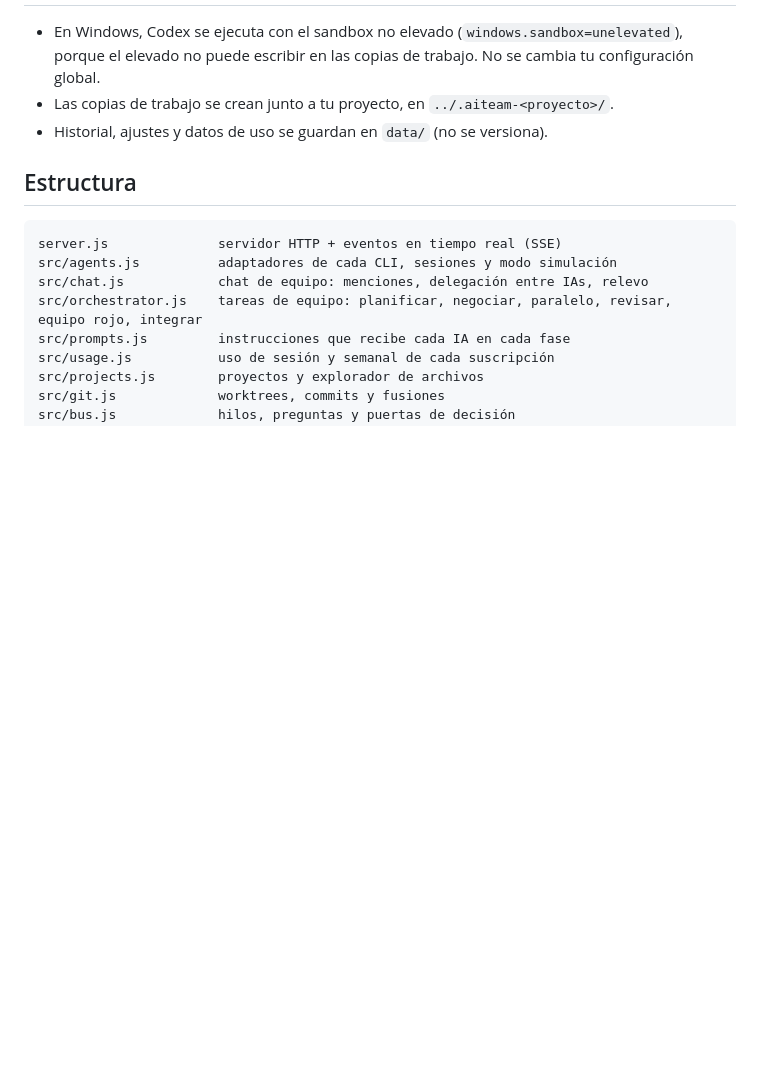
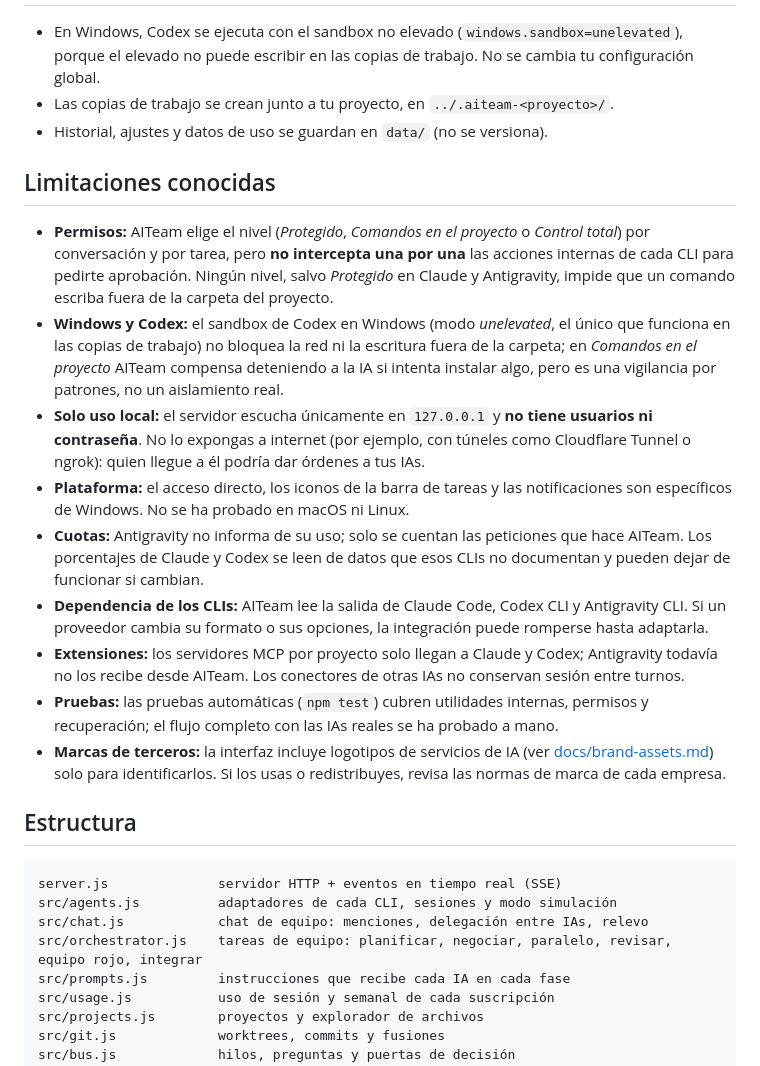
Before and after one commit to carlosanb13/aiteam-orquestador, a Markdown page: README.md, the part around one of its changes. Drawn GitHub-style; blank space fills up the shorter version.

````diff
--- a/README.md
+++ b/README.md
@@ -165,6 +183,18 @@ Límites conocidos, comprobados en Windows: ningún nivel salvo *Protegido* en C
 - Las copias de trabajo se crean junto a tu proyecto, en `../.aiteam-<proyecto>/`.
 - Historial, ajustes y datos de uso se guardan en `data/` (no se versiona).
 
+## Limitaciones conocidas
+
+- **Permisos:** AITeam elige el nivel (*Protegido*, *Comandos en el proyecto* o *Control total*) por conversación y por tarea, pero **no intercepta una por una** las acciones internas de cada CLI para pedirte aprobación. Ningún nivel, salvo *Protegido* en Claude y Antigravity, impide que un comando escriba fuera de la carpeta del proyecto.
+- **Windows y Codex:** el sandbox de Codex en Windows (modo *unelevated*, el único que funciona en las copias de trabajo) no bloquea la red ni la escritura fuera de la carpeta; en *Comandos en el proyecto* AITeam compensa deteniendo a la IA si intenta instalar algo, pero es una vigilancia por patrones, no un aislamiento real.
+- **Solo uso local:** el servidor escucha únicamente en `127.0.0.1` y **no tiene usuarios ni contraseña**. No lo expongas a internet (por ejemplo, con túneles como Cloudflare Tunnel o ngrok): quien llegue a él podría dar órdenes a tus IAs.
+- **Plataforma:** el acceso directo, los iconos de la barra de tareas y las notificaciones son específicos de Windows. No se ha probado en macOS ni Linux.
+- **Cuotas:** Antigravity no informa de su uso; solo se cuentan las peticiones que hace AITeam. Los porcentajes de Claude y Codex se leen de datos que esos CLIs no documentan y pueden dejar de funcionar si cambian.
+- **Dependencia de los CLIs:** AITeam lee la salida de Claude Code, Codex CLI y Antigravity CLI. Si un proveedor cambia su formato o sus opciones, la integración puede romperse hasta adaptarla.
+- **Extensiones:** los servidores MCP por proyecto solo llegan a Claude y Codex; Antigravity todavía no los recibe desde AITeam. Los conectores de otras IAs no conservan sesión entre turnos.
+- **Pruebas:** las pruebas automáticas (`npm test`) cubren utilidades internas, permisos y recuperación; el flujo completo con las IAs reales se ha probado a mano.
+- **Marcas de terceros:** la interfaz incluye logotipos de servicios de IA (ver [docs/brand-assets.md](docs/brand-assets.md)) solo para identificarlos. Si los usas o redistribuyes, revisa las normas de marca de cada empresa.
+
 ## Estructura
 
 ```
````
Also changed, not shown: other parts of README.md (+19 -1 lines).
